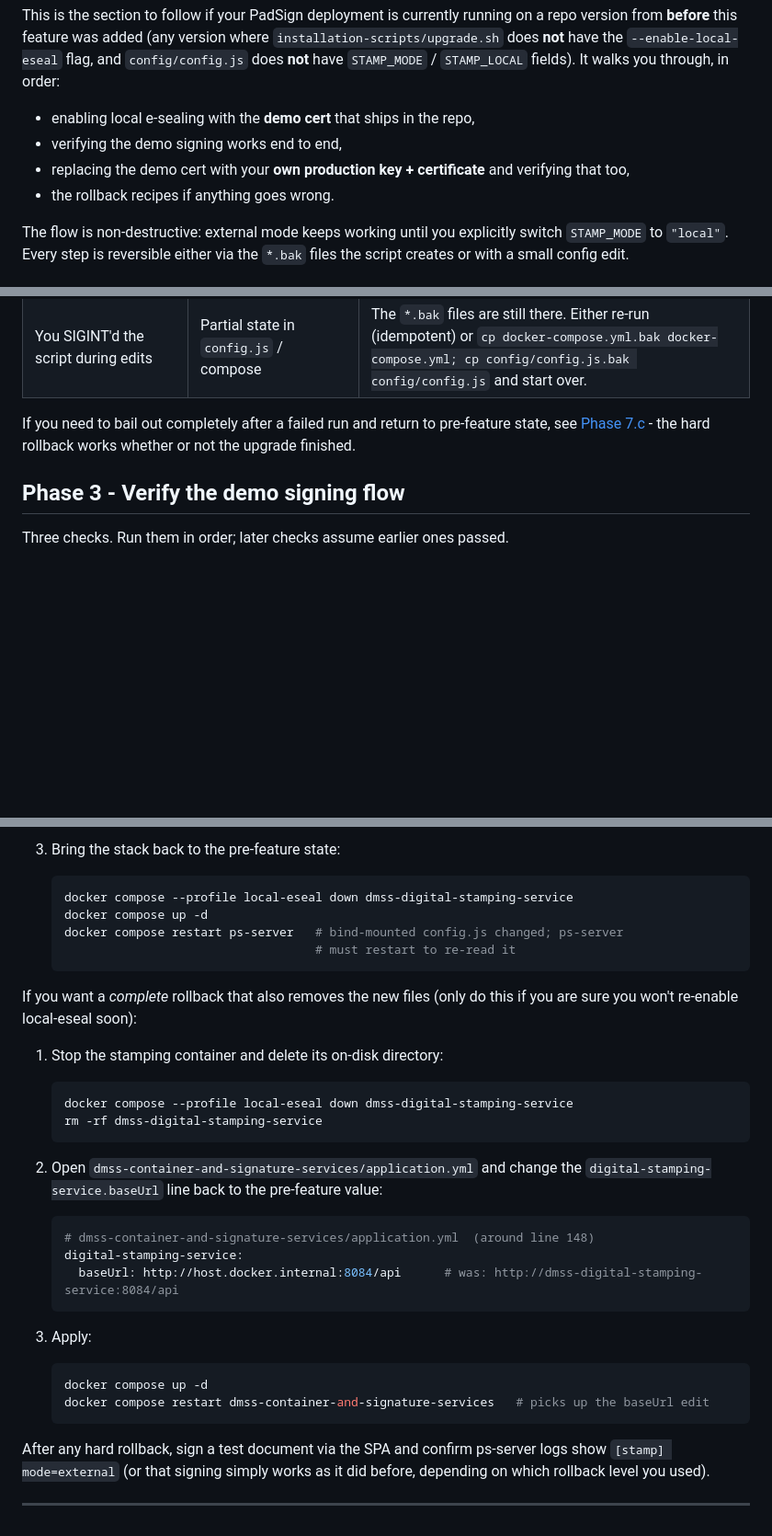
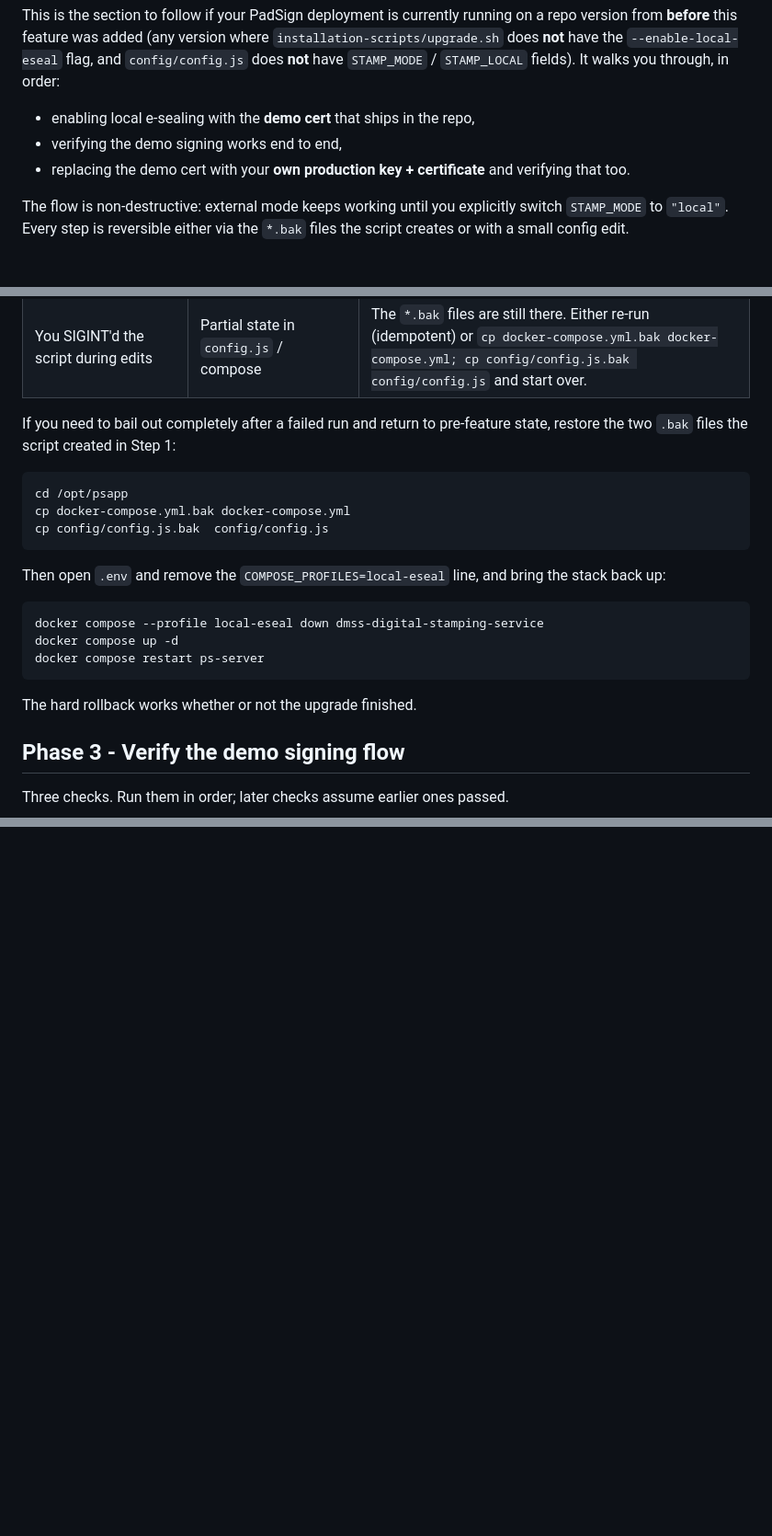
Before and after one commit to mihailsgo/ps-app-cloud-deployment, a Markdown page: documentation/04-04-existing-deployment-upgrade-an-already-deployed-instance.md, 3 parts joined by grey strips. Shown at 92% size. Rendered like a GitHub page; blank space fills up the shorter version.

````diff
--- a/documentation/04-04-existing-deployment-upgrade-an-already-deployed-instance.md
+++ b/documentation/04-04-existing-deployment-upgrade-an-already-deployed-instance.md
@@ -9,8 +9,7 @@ version where `installation-scripts/upgrade.sh` does **not** have the
 - enabling local e-sealing with the **demo cert** that ships in the repo,
 - verifying the demo signing works end to end,
 - replacing the demo cert with your **own production key + certificate**
-  and verifying that too,
-- the rollback recipes if anything goes wrong.
+  and verifying that too.
 
 The flow is non-destructive: external mode keeps working until you
 explicitly switch `STAMP_MODE` to `"local"`. Every step is reversible
@@ -223,8 +222,25 @@ Common mid-run failures:
 | You SIGINT'd the script during edits | Partial state in `config.js` / compose | The `*.bak` files are still there. Either re-run (idempotent) or `cp docker-compose.yml.bak docker-compose.yml; cp config/config.js.bak config/config.js` and start over. |
 
 If you need to bail out completely after a failed run and return to
-pre-feature state, see [Phase 7.c](#phase-7---rollback-recipes) - the
-hard rollback works whether or not the upgrade finished.
+pre-feature state, restore the two `.bak` files the script created
+in Step 1:
+
+```bash
+cd /opt/psapp
+cp docker-compose.yml.bak docker-compose.yml
+cp config/config.js.bak  config/config.js
+```
+
+Then open `.env` and remove the `COMPOSE_PROFILES=local-eseal` line,
+and bring the stack back up:
+
+```bash
+docker compose --profile local-eseal down dmss-digital-stamping-service
+docker compose up -d
+docker compose restart ps-server
+```
+
+The hard rollback works whether or not the upgrade finished.
 
 ## Phase 3 - Verify the demo signing flow
 
@@ -641,41 +558,0 @@ referenced by the active configs.
-3. Bring the stack back to the pre-feature state:
-
-   ```bash
-   docker compose --profile local-eseal down dmss-digital-stamping-service
-   docker compose up -d
-   docker compose restart ps-server   # bind-mounted config.js changed; ps-server
-                                      # must restart to re-read it
-   ```
-
-If you want a *complete* rollback that also removes the new files (only
-do this if you are sure you won't re-enable local-eseal soon):
-
-1. Stop the stamping container and delete its on-disk directory:
-
-   ```bash
-   docker compose --profile local-eseal down dmss-digital-stamping-service
-   rm -rf dmss-digital-stamping-service
-   ```
-
-2. Open `dmss-container-and-signature-services/application.yml` and
-   change the `digital-stamping-service.baseUrl` line back to the
-   pre-feature value:
-
-   ```yaml
-   # dmss-container-and-signature-services/application.yml  (around line 148)
-   digital-stamping-service:
-     baseUrl: http://host.docker.internal:8084/api      # was: http://dmss-digital-stamping-service:8084/api
-   ```
-
-3. Apply:
-
-   ```bash
-   docker compose up -d
-   docker compose restart dmss-container-and-signature-services   # picks up the baseUrl edit
-   ```
-
-After any hard rollback, sign a test document via the SPA and confirm
-ps-server logs show `[stamp] mode=external` (or that signing simply
-works as it did before, depending on which rollback level you used).
-
----
````
Also changed, not shown: other parts of documentation/04-04-existing-deployment-upgrade-an-already-deployed-instance.md (+1 -99 lines).
